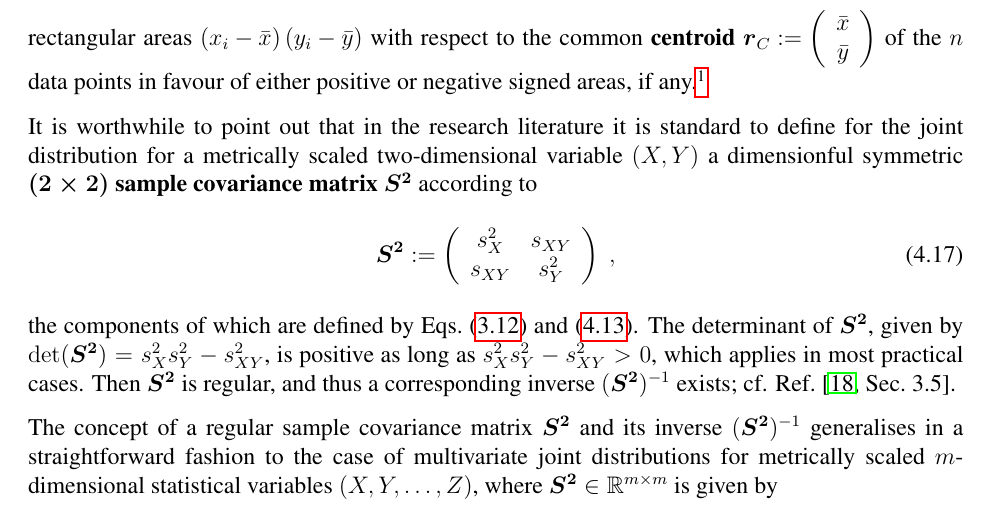
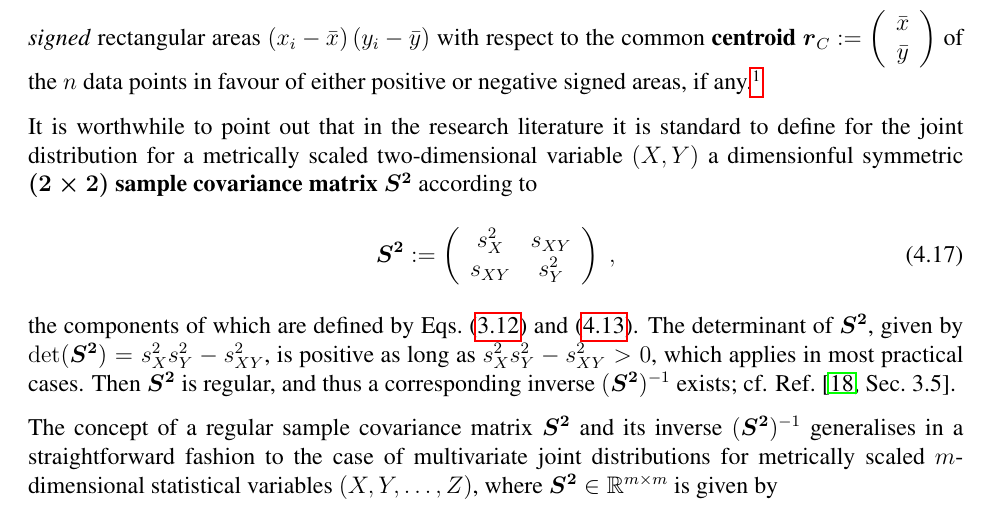
Before and after one commit to hve1964/StatsLectureNotes, a LaTeX thesis (Stats-v4.tex, which reads ch4-Stats.tex): part of page 37 of 170, cut so that both start at the same text. Compiled offline with pdfLaTeX.

Commit message:
Add files via upload

```diff
--- a/ch4-Stats.tex
+++ b/ch4-Stats.tex
@@ -302,7 +302,7 @@ degree of excess of \textit{signed} rectangular areas
 $\left(x_{i}-\bar{x}\right)\left(y_{i}-\bar{y}\right)$ with
 respect to the common \textbf{centroid} ${\displaystyle
 \boldsymbol{r}_{C}:=\left(\begin{array}{c}
-\bar{x} \\ \bar{y} \end{array}\right)}$ of the $n$ data points in
+\bar{x} \\ \bar{y} \end{array}\right)}$ of the $n$~data points in
 favour of either positive or negative signed areas, if
 any.\footnote{The centroid is the special case of equal mass
 points, with masses ${\displaystyle m_{i}=\frac{1}{n}}$, of the
```
Also changed, not shown: ch4-Stats.tex (2 more changed lines).
